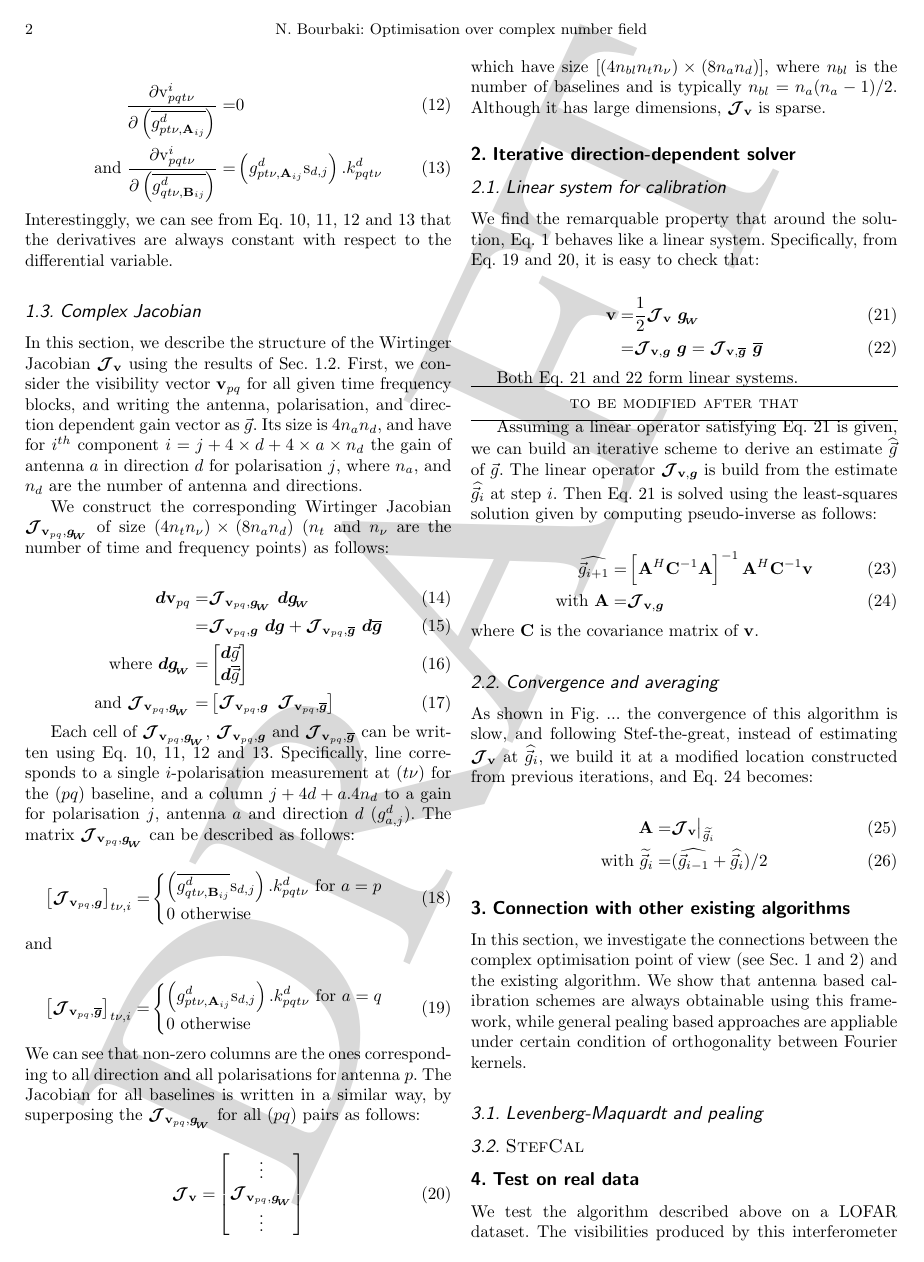
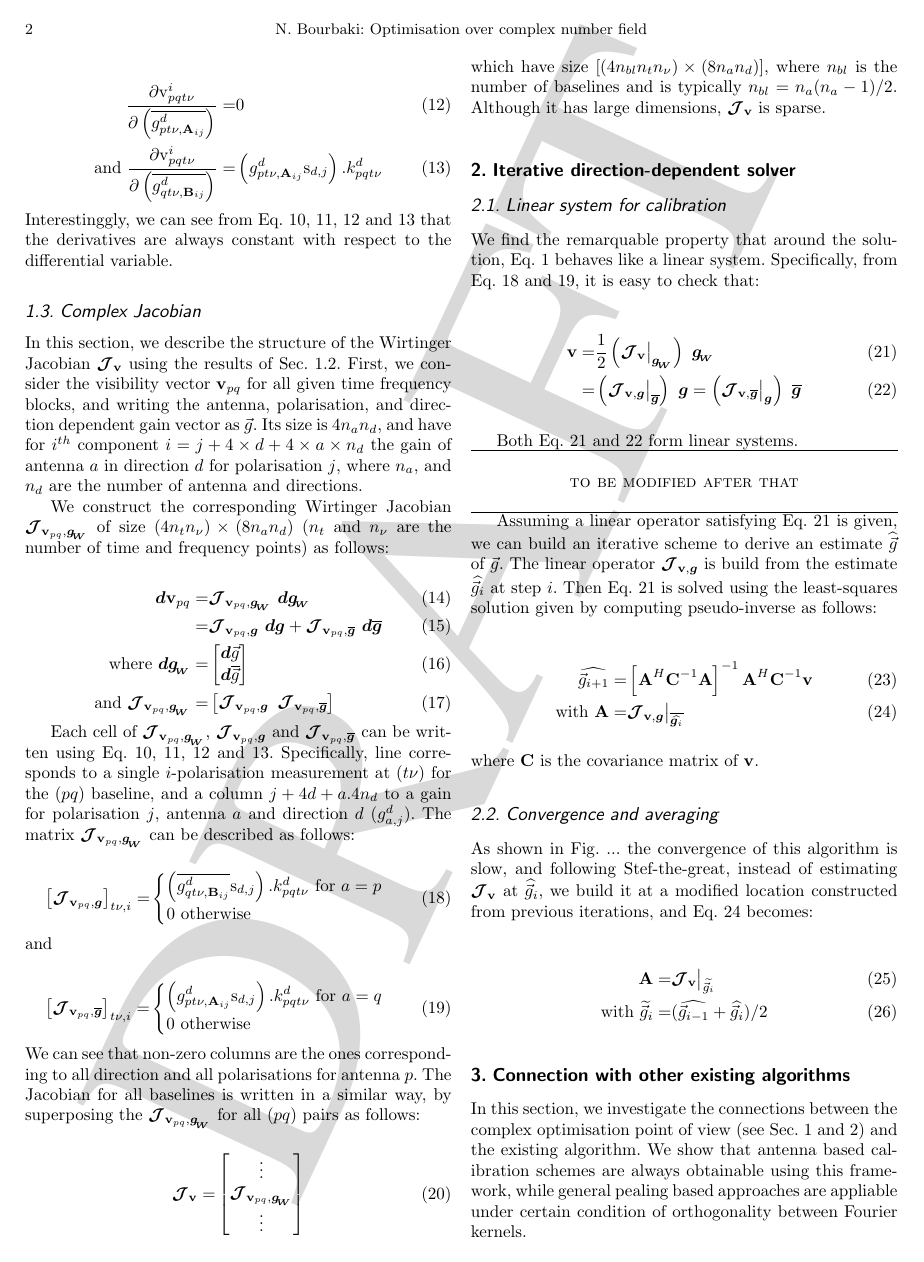
Before and after one commit to cyriltasse/PaperComplexOpt, a LaTeX paper (paper.tex, which reads Solver.tex): page 2 of 3. Compiled offline with LaTeX, dvips and Ghostscript.

Commit message:
Stuff changed

```diff
--- a/Solver.tex
+++ b/Solver.tex
@@ -6,14 +6,21 @@
 
 We find
 the remarquable property that around the solution, Eq. \ref{eq:ME}
-behaves like a linear system. Specifically, from Eq. \ref{eq:Jpq} and
-\ref{eq:J}, it is easy to check that:
+behaves like a linear system. Specifically, from Eq. \ref{eq:Jpq0} and
+\ref{eq:Jpq1}, it is easy to check that:
+
+%% \begin{alignat}{2}
+%% \label{eq:Lin}
+%% \vis=&\frac{1}{2}\JV\ \gwirt\\
+%% \label{eq:Lin2}
+%% =&\JVg\ \g=\JVCg\ \conj{\g}
+%% \end{alignat}
 
 \begin{alignat}{2}
 \label{eq:Lin}
-\vis=&\frac{1}{2}\JV\ \gwirt\\
+\vis=&\frac{1}{2}\left(\JV\big|_{\gwirt}\right)\ \gwirt\\
 \label{eq:Lin2}
-=&\JVg\ \g=\JVCg\ \conj{\g}
+=&\left(\JVg\big|_{\conj{\g}}\right)\ \g=\left(\JVCg\big|_{\g}\right)\ \conj{\g}
 \end{alignat}
 
 %% \begin{alignat}{2}
@@ -41,7 +48,7 @@ using the least-squares solution given by computing pseudo-inverse as follows:
 \label{eq:Solve}
 \widehat{\vec{g}_{i+1}}=&\left[\A^H\textbf{C}^{-1}\A\right]^{-1}\A^H\textbf{C}^{-1}\mathbf{v}\\
 \label{eq:SolveA}
-\text{with } \A=&\JVg
+\text{with } \A=&\JVg\big|_{\conj{\widehat{\g_i}}}
 \end{alignat}
 
 \noindent where \textbf{C} is the covariance matrix of $\mathbf{v}$.
```
Also changed, not shown: Wirtinger.tex (+2 -2 lines), paper.pdf, 3 other files.
